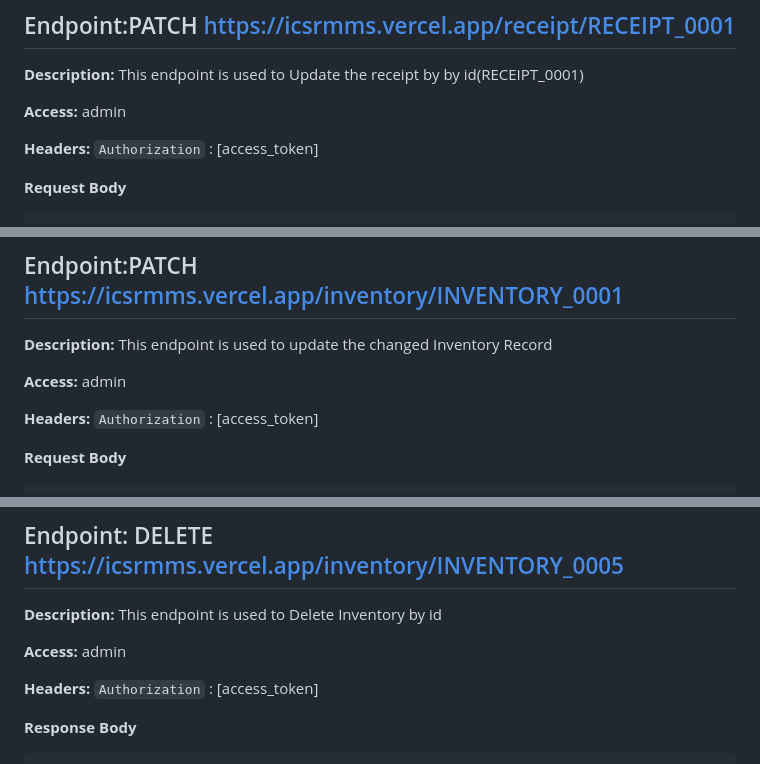
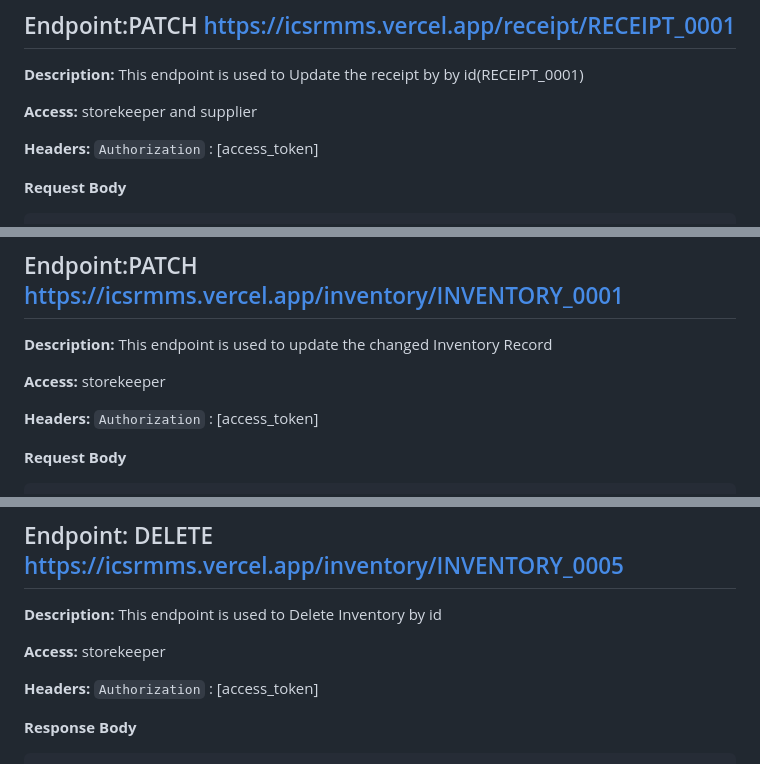
Before and after one commit to Hafiz-sustswe/SWE350_Project_IICT_Construction_SIte_RawMaterial_management_System, a Markdown page: Front-end/README (1).md, 3 parts joined by grey strips. Rendered like a GitHub page.

```diff
--- a/Front-end/README (1).md
+++ b/Front-end/README (1).md
@@ -1734,7 +1734,7 @@
 
 **Description:** This endpoint is used to Update the receipt by by id(RECEIPT_0001)
 
-**Access:** admin
+**Access:** storekeeper and supplier
 
 **Headers:** `Authorization` : [access_token]
 
@@ -2130,7 +2256,7 @@
 
 **Description:** This endpoint is used to update the changed Inventory Record
 
-**Access:** admin
+**Access:** storekeeper
 
 **Headers:** `Authorization` : [access_token]
 
@@ -2179,7 +2305,7 @@
 
 **Description:** This endpoint is used to Delete Inventory by id
 
-**Access:** admin
+**Access:** storekeeper
 
 **Headers:** `Authorization` : [access_token]
 
```
Also changed, not shown: other parts of Front-end/README (1).md (+188 -62 lines).
